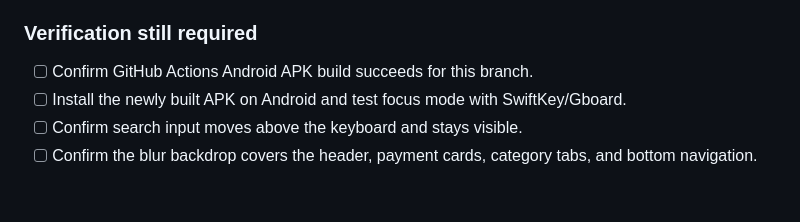
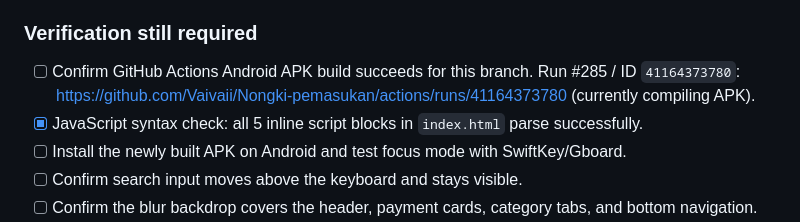
Before and after one commit to Vaivaii/Nongki-pemasukan, a Markdown page: docs/PROJECT-CHECKLIST.md, the part around the change. Rendered like a GitHub page; blank space fills up the shorter version.

Commit message:
Record search overlay syntax verification and APK run

```diff
--- a/docs/PROJECT-CHECKLIST.md
+++ b/docs/PROJECT-CHECKLIST.md
@@ -31,7 +31,8 @@ Base branch: `feature/product-search`
   - This handoff checklist and change record.
 
 ### Verification still required
-- [ ] Confirm GitHub Actions Android APK build succeeds for this branch.
+- [ ] Confirm GitHub Actions Android APK build succeeds for this branch. Run #285 / ID `41164373780`: https://github.com/Vaivaii/Nongki-pemasukan/actions/runs/41164373780 (currently compiling APK).
+- [x] JavaScript syntax check: all 5 inline script blocks in `index.html` parse successfully.
 - [ ] Install the newly built APK on Android and test focus mode with SwiftKey/Gboard.
 - [ ] Confirm search input moves above the keyboard and stays visible.
 - [ ] Confirm the blur backdrop covers the header, payment cards, category tabs, and bottom navigation.
```
